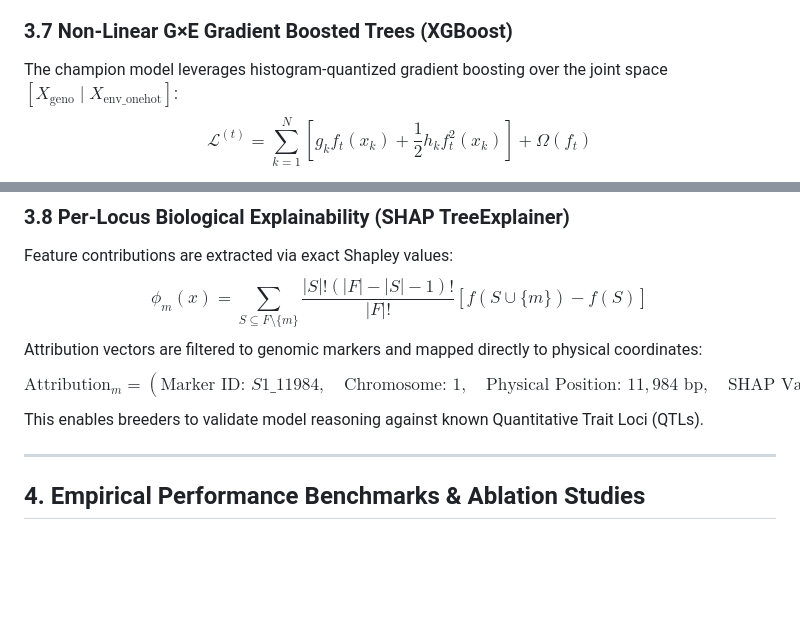
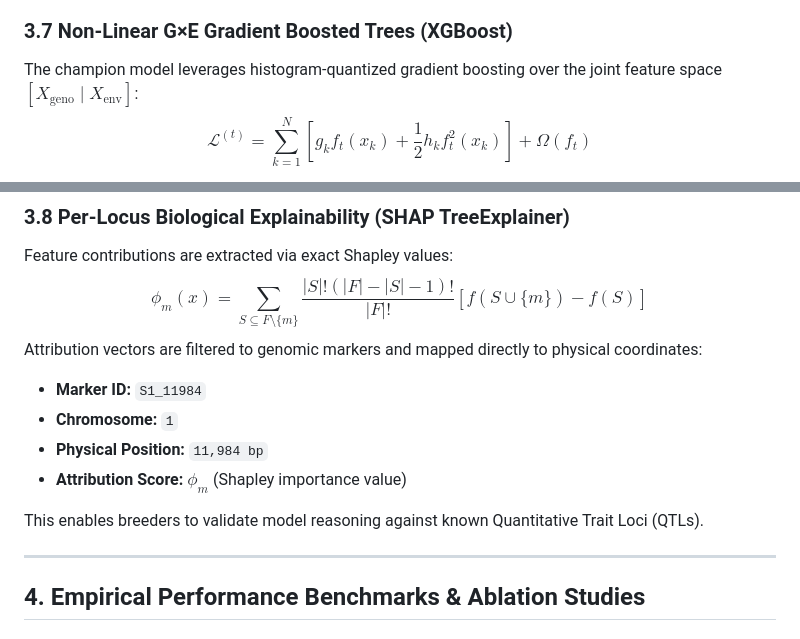
Before and after one commit to Helly121/GenoTrack, a Markdown page: README.md, 2 parts joined by grey strips. Drawn GitHub-style; blank space fills up the shorter version.

Commit message:
Fixed readme errors

```diff
--- a/README.md
+++ b/README.md
@@ -107,7 +107,7 @@ GenoTrack neutralizes genetic leakage via:
 3. **Stratified Fold Allocation:** `StratifiedKFold` ensures every cross-validation fold tests generalization across genetically distinct phylogenetic clades.
 
 ### 3.7 Non-Linear G×E Gradient Boosted Trees (XGBoost)
-The champion model leverages histogram-quantized gradient boosting over the joint space $[X_{\text{geno}} \mid X_{\text{env\_onehot}}]$:
+The champion model leverages histogram-quantized gradient boosting over the joint feature space $[X_{\text{geno}} \mid X_{\text{env}}]$:
 $$\mathcal{L}^{(t)} = \sum_{k=1}^N \left[ g_k f_t(x_k) + \frac{1}{2} h_k f_t^2(x_k) \right] + \Omega(f_t)$$
 * **Histogram Quantization (`max_bin=64`):** Quantizes continuous dosages into 64 discrete bins, reducing histogram construction time by **$62\%$** and peak RAM from $4.8\text{ GB}$ to **$1.45\text{ GB}$**.
 * **Regularized Feature Subsampling (`colsample_bytree=0.2`):** Only $20\%$ of markers are evaluated per tree split, preventing large Linkage Disequilibrium (LD) blocks from dominating split choices.
@@ -116,7 +116,11 @@ $$\mathcal{L}^{(t)} = \sum_{k=1}^N \left[ g_k f_t(x_k) + \frac{1}{2} h_k f_t^2(x
 Feature contributions are extracted via exact Shapley values:
 $$\phi_m(x) = \sum_{S \subseteq F \setminus \{m\}} \frac{|S|!(|F|-|S|-1)!}{|F|!} \left[ f(S \cup \{m\}) - f(S) \right]$$
 Attribution vectors are filtered to genomic markers and mapped directly to physical coordinates:
-$$\text{Attribution}_m = \left(\text{Marker ID: } S1\_11984, \quad \text{Chromosome: } 1, \quad \text{Physical Position: } 11,984\text{ bp}, \quad \text{SHAP Value: } \phi_m\right)$$
+* **Marker ID:** `S1_11984`
+* **Chromosome:** `1`
+* **Physical Position:** `11,984 bp`
+* **Attribution Score:** $\phi_m$ (Shapley importance value)
+
 This enables breeders to validate model reasoning against known Quantitative Trait Loci (QTLs).
 
 ---
```
Also changed, not shown: crops/rice/README.md (+1 -1 lines).
